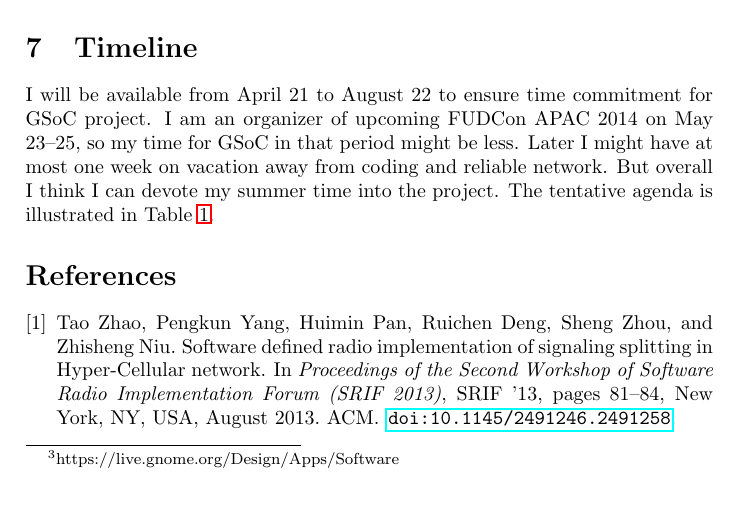
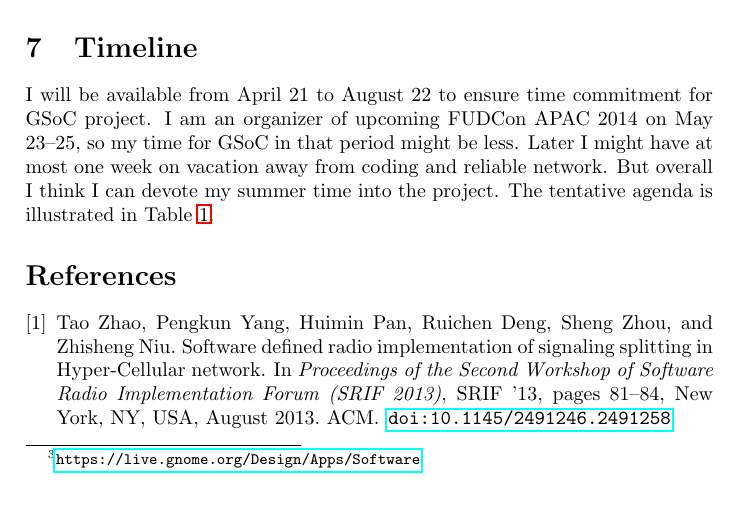
Before and after one commit to alick/gsoc2014-proposal, a LaTeX document (proposal.tex): part of page 3 of 4, cut so that both start at the same text. Compiled offline with pdfLaTeX.

Commit message:
add link to url

```diff
--- a/proposal.tex
+++ b/proposal.tex
@@ -118,7 +118,7 @@ My proposed work items during GSoC period are as follows:
     APIs to get various repository information for projects hosted on
     Github.
   \item \emph{Improve the GUI:} I will seek inspiration from GNOME
-    Software\footnote{https://live.gnome.org/Design/Apps/Software}
+    Software\footnote{\url{https://live.gnome.org/Design/Apps/Software}}
     and various app stores, and come up with a modern design
     of the GUI. An interface of application details and the search
     functionality will be included. I will implement the design with
```
